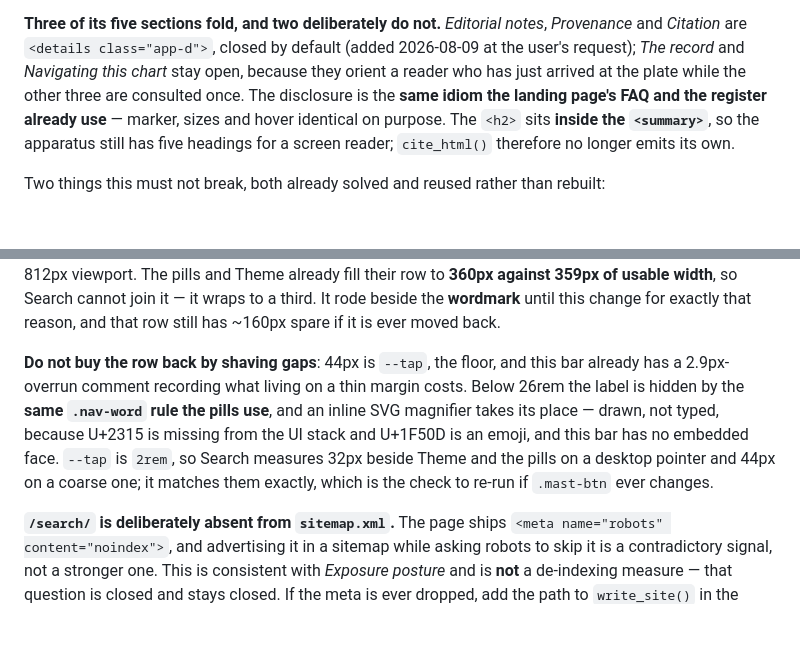
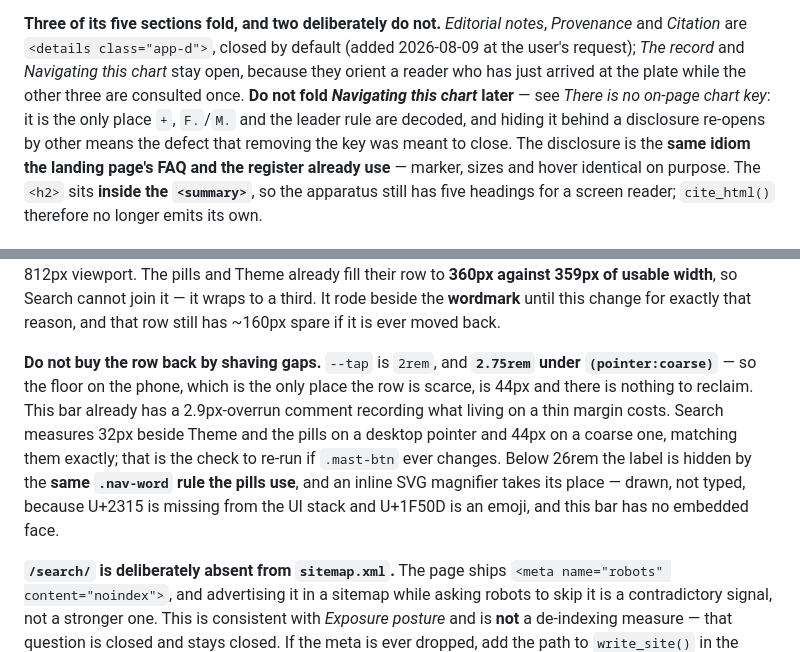
Before and after one commit to PuebloGenealogy/pueblogenealogy.github.io, a Markdown page: CLAUDE.md, 2 parts joined by grey strips. GitHub-like rendering; blank space fills up the shorter version.

```diff
--- a/CLAUDE.md
+++ b/CLAUDE.md
@@ -455,7 +455,11 @@ register above it.
 notes*, *Provenance* and *Citation* are `<details class="app-d">`, closed by
 default (added 2026-08-09 at the user's request); *The record* and *Navigating
 this chart* stay open, because they orient a reader who has just arrived at the
-plate while the other three are consulted once. The disclosure is the **same
+plate while the other three are consulted once. **Do not fold *Navigating this
+chart* later** — see *There is no on-page chart key*: it is the only place `+`,
+`F.`/`M.` and the leader rule are decoded, and hiding it behind a disclosure
+re-opens by other means the defect that removing the key was meant to close.
+The disclosure is the **same
 idiom the landing page's FAQ and the register already use** — marker, sizes and
 hover identical on purpose. The `<h2>` sits **inside the `<summary>`**, so the
 apparatus still has five headings for a screen reader; `cite_html()` therefore
@@ -688,14 +692,16 @@ usable width**, so Search cannot join it — it wraps to a third. It rode beside
 the **wordmark** until this change for exactly that reason, and that row still
 has ~160px spare if it is ever moved back.
 
-**Do not buy the row back by shaving gaps**: 44px is `--tap`, the floor, and
-this bar already has a 2.9px-overrun comment recording what living on a thin
-margin costs. Below 26rem the label is hidden by the **same `.nav-word` rule the
+**Do not buy the row back by shaving gaps.** `--tap` is `2rem`, and **`2.75rem`
+under `(pointer:coarse)`** — so the floor on the phone, which is the only place
+the row is scarce, is 44px and there is nothing to reclaim. This bar already has
+a 2.9px-overrun comment recording what living on a thin margin costs. Search
+measures 32px beside Theme and the pills on a desktop pointer and 44px on a
+coarse one, matching them exactly; that is the check to re-run if `.mast-btn`
+ever changes. Below 26rem the label is hidden by the **same `.nav-word` rule the
 pills use**, and an inline SVG magnifier takes its place — drawn, not typed,
 because U+2315 is missing from the UI stack and U+1F50D is an emoji, and this
-bar has no embedded face. `--tap` is `2rem`, so Search measures 32px beside
-Theme and the pills on a desktop pointer and 44px on a coarse one; it matches
-them exactly, which is the check to re-run if `.mast-btn` ever changes.
+bar has no embedded face.
 
 **`/search/` is deliberately absent from `sitemap.xml`.** The page ships
 `<meta name="robots" content="noindex">`, and advertising it in a sitemap while
```
Also changed, not shown: SESSION-NOTES.md (+77 -69 lines).
